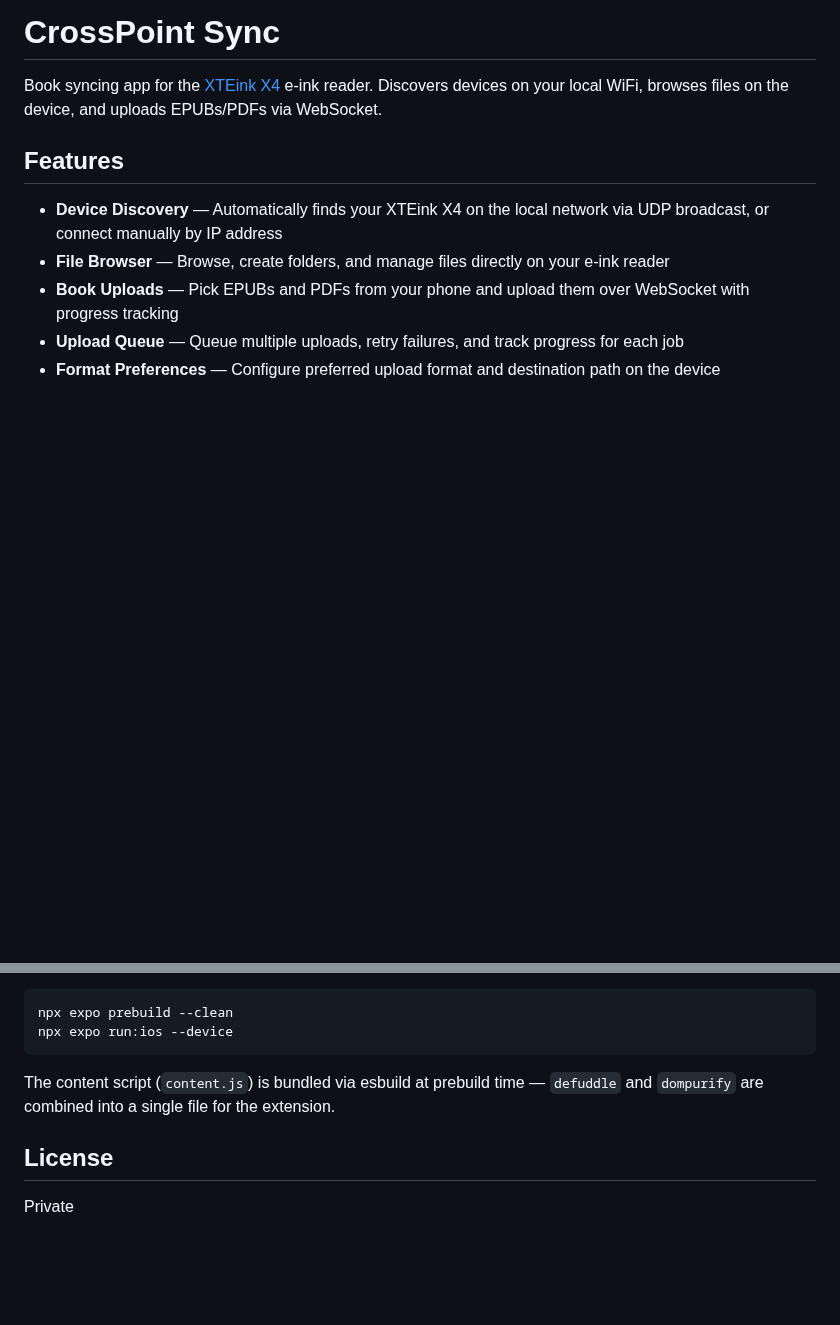
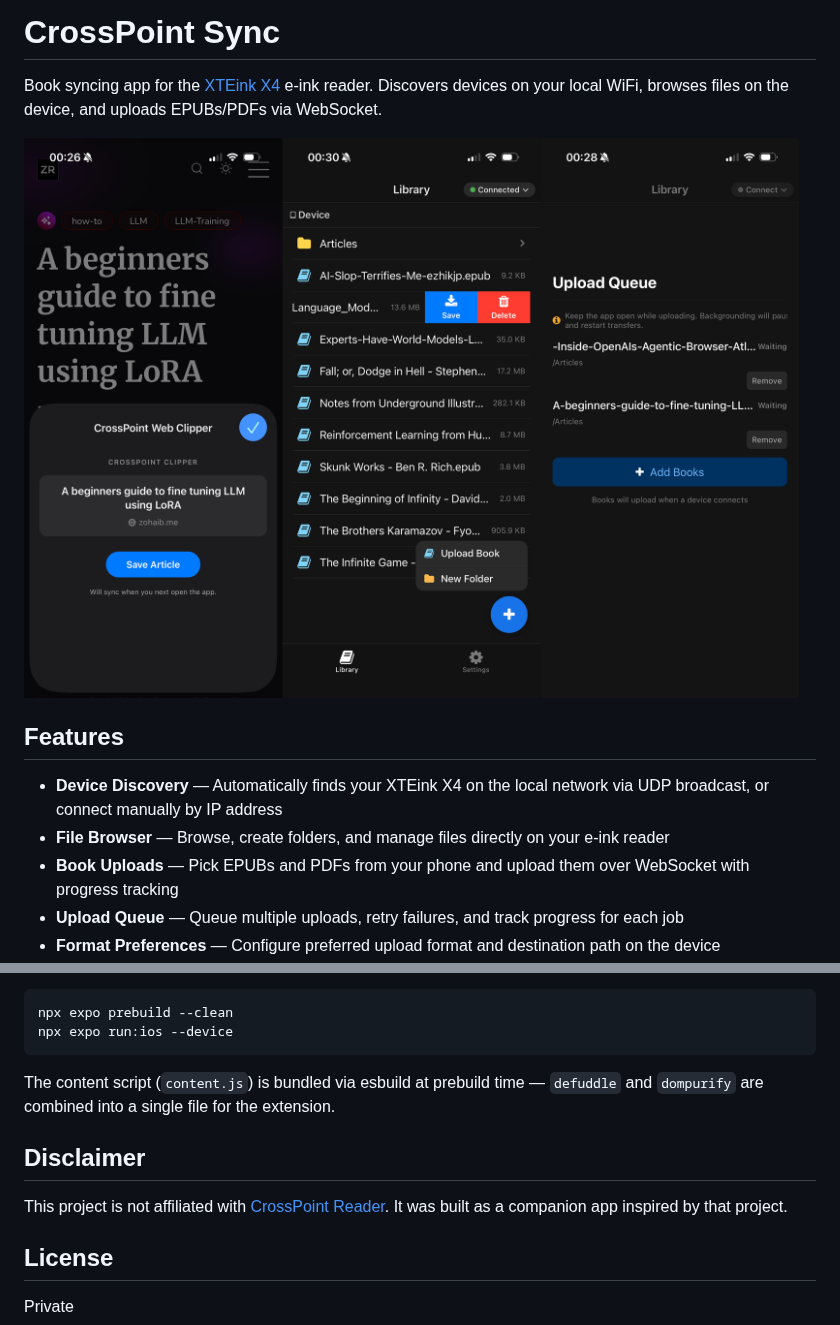
Before and after one commit to zabirauf/crosspoint-sync, a Markdown page: README.md, 2 parts joined by grey strips. Drawn GitHub-style; pictures changed too: docs/images/crosspoint-sync_overview.png (added); blank space fills up the shorter version.

Commit message:
Updated README with images

```diff
--- a/README.md
+++ b/README.md
@@ -1,6 +1,8 @@
 # CrossPoint Sync
 
 Book syncing app for the [XTEink X4](https://xteink.com) e-ink reader. Discovers devices on your local WiFi, browses files on the device, and uploads EPUBs/PDFs via WebSocket.
+
+![CrossPoint Sync — Web Clipper, Library, and Upload Queue](docs/images/crosspoint-sync_overview.png)
 
 ## Features
 
@@ -127,6 +129,10 @@ npx expo run:ios --device
 
 The content script (`content.js`) is bundled via esbuild at prebuild time — `defuddle` and `dompurify` are combined into a single file for the extension.
 
+## Disclaimer
+
+This project is not affiliated with [CrossPoint Reader](https://github.com/crosspoint-reader/crosspoint-reader). It was built as a companion app inspired by that project.
+
 ## License
 
 Private
```
Also changed, not shown: docs/images/crosspoint-sync_library.png (added), docs/images/crosspoint-sync_upload-queue.png (added), docs/images/crosspoint-sync_web-clipper.png (added).
